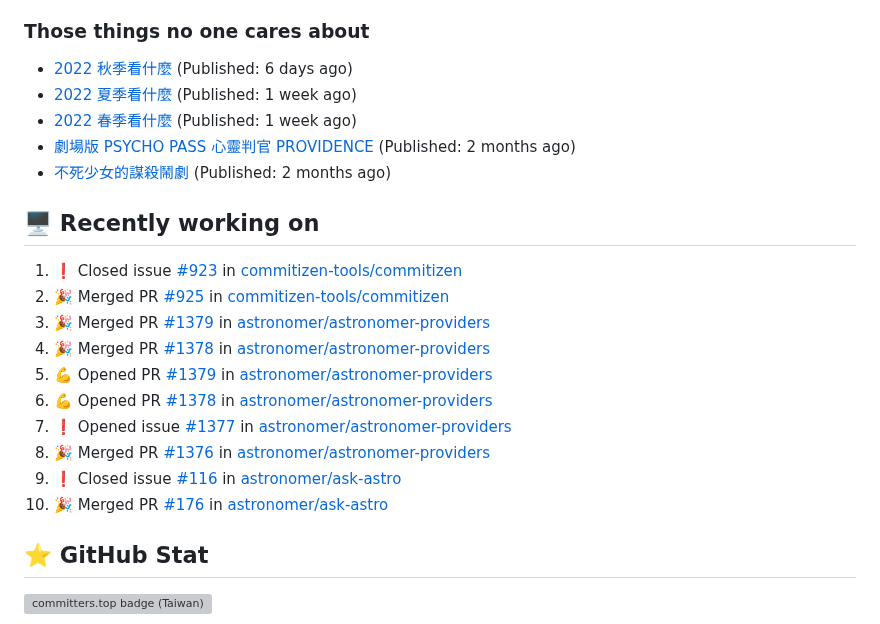
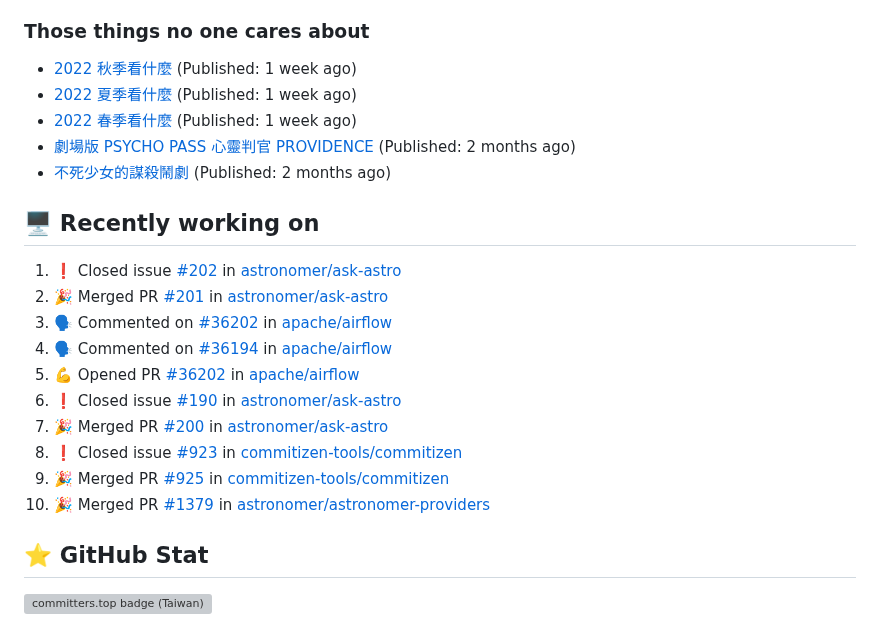
Before and after one commit to Lee-W/Lee-W, a Markdown page: README.md, the part around the change. Drawn GitHub-style; grey boxes are pictures that could not be loaded.

Commit message:
Update generated README

```diff
--- a/README.md
+++ b/README.md
@@ -26,7 +26,7 @@ I share my technical notes, book digests, and occasional thoughts on my main blo
 
 ### Those things no one cares about
 
-* [2022 秋季看什麼](https://travlog.wei-lee.me/posts/review/2023/12/what-i-watch-in-2022-fall) (Published: 6 days ago)
+* [2022 秋季看什麼](https://travlog.wei-lee.me/posts/review/2023/12/what-i-watch-in-2022-fall) (Published: 1 week ago)
 * [2022 夏季看什麼](https://travlog.wei-lee.me/posts/review/2023/12/what-i-watch-in-2022-summer) (Published: 1 week ago)
 * [2022 春季看什麼](https://travlog.wei-lee.me/posts/review-todo/2023/12/what-i-watch-in-2022-sprint) (Published: 1 week ago)
 * [劇場版 PSYCHO PASS 心靈判官 PROVIDENCE](https://travlog.wei-lee.me/posts/review/2023/10/psycho-pass-providence) (Published: 2 months ago)
@@ -34,16 +34,16 @@ I share my technical notes, book digests, and occasional thoughts on my main blo
 
 ## 🖥️ Recently working on
 
-1. ❗️ Closed issue [#923](https://github.com/commitizen-tools/commitizen/issues/923) in [commitizen-tools/commitizen](https://github.com/commitizen-tools/commitizen)
-2. 🎉 Merged PR [#925](https://github.com/commitizen-tools/commitizen/pull/925) in [commitizen-tools/commitizen](https://github.com/commitizen-tools/commitizen)
-3. 🎉 Merged PR [#1379](https://github.com/astronomer/astronomer-providers/pull/1379) in [astronomer/astronomer-providers](https://github.com/astronomer/astronomer-providers)
-4. 🎉 Merged PR [#1378](https://github.com/astronomer/astronomer-providers/pull/1378) in [astronomer/astronomer-providers](https://github.com/astronomer/astronomer-providers)
-5. 💪 Opened PR [#1379](https://github.com/astronomer/astronomer-providers/pull/1379) in [astronomer/astronomer-providers](https://github.com/astronomer/astronomer-providers)
-6. 💪 Opened PR [#1378](https://github.com/astronomer/astronomer-providers/pull/1378) in [astronomer/astronomer-providers](https://github.com/astronomer/astronomer-providers)
-7. ❗️ Opened issue [#1377](https://github.com/astronomer/astronomer-providers/issues/1377) in [astronomer/astronomer-providers](https://github.com/astronomer/astronomer-providers)
-8. 🎉 Merged PR [#1376](https://github.com/astronomer/astronomer-providers/pull/1376) in [astronomer/astronomer-providers](https://github.com/astronomer/astronomer-providers)
-9. ❗️ Closed issue [#116](https://github.com/astronomer/ask-astro/issues/116) in [astronomer/ask-astro](https://github.com/astronomer/ask-astro)
-10. 🎉 Merged PR [#176](https://github.com/astronomer/ask-astro/pull/176) in [astronomer/ask-astro](https://github.com/astronomer/ask-astro)
+1. ❗️ Closed issue [#202](https://github.com/astronomer/ask-astro/issues/202) in [astronomer/ask-astro](https://github.com/astronomer/ask-astro)
+2. 🎉 Merged PR [#201](https://github.com/astronomer/ask-astro/pull/201) in [astronomer/ask-astro](https://github.com/astronomer/ask-astro)
+3. 🗣 Commented on [#36202](https://github.com/apache/airflow/issues/36202) in [apache/airflow](https://github.com/apache/airflow)
+4. 🗣 Commented on [#36194](https://github.com/apache/airflow/issues/36194) in [apache/airflow](https://github.com/apache/airflow)
+5. 💪 Opened PR [#36202](https://github.com/apache/airflow/pull/36202) in [apache/airflow](https://github.com/apache/airflow)
+6. ❗️ Closed issue [#190](https://github.com/astronomer/ask-astro/issues/190) in [astronomer/ask-astro](https://github.com/astronomer/ask-astro)
+7. 🎉 Merged PR [#200](https://github.com/astronomer/ask-astro/pull/200) in [astronomer/ask-astro](https://github.com/astronomer/ask-astro)
+8. ❗️ Closed issue [#923](https://github.com/commitizen-tools/commitizen/issues/923) in [commitizen-tools/commitizen](https://github.com/commitizen-tools/commitizen)
+9. 🎉 Merged PR [#925](https://github.com/commitizen-tools/commitizen/pull/925) in [commitizen-tools/commitizen](https://github.com/commitizen-tools/commitizen)
+10. 🎉 Merged PR [#1379](https://github.com/astronomer/astronomer-providers/pull/1379) in [astronomer/astronomer-providers](https://github.com/astronomer/astronomer-providers)
 
 
 ## ⭐ GitHub Stat
```
